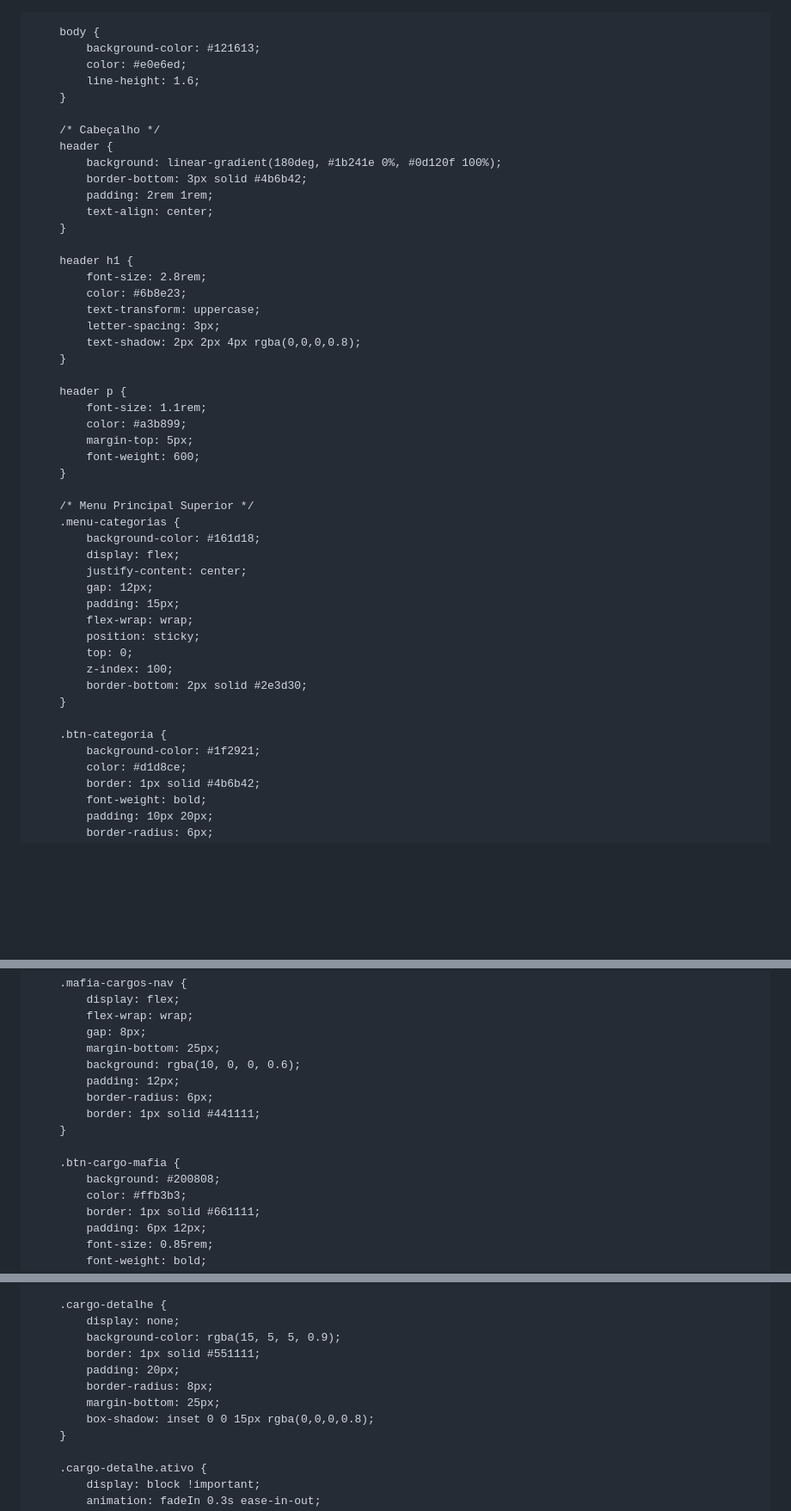
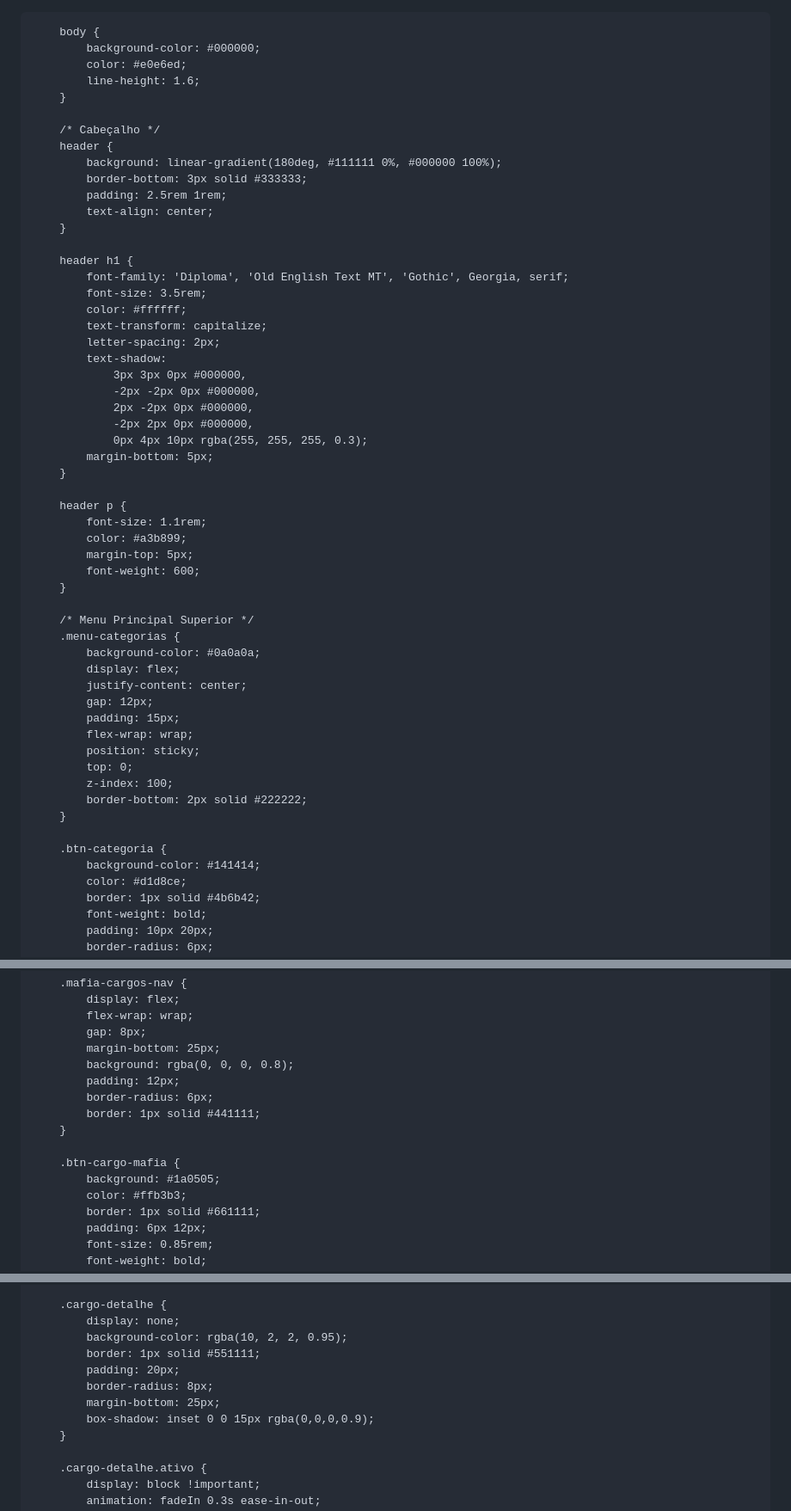
Before and after one commit to RogueTrooper1997/site-hmo, a Markdown page: README.md, 3 parts joined by grey strips. Shown at 86% size. GitHub-like rendering; blank space fills up the shorter version.

```diff
--- a/README.md
+++ b/README.md
@@ -13,25 +15,32 @@
         }
 
         body {
-            background-color: #121613;
+            background-color: #000000;
             color: #e0e6ed;
             line-height: 1.6;
         }
 
         /* Cabeçalho */
         header {
-            background: linear-gradient(180deg, #1b241e 0%, #0d120f 100%);
-            border-bottom: 3px solid #4b6b42;
-            padding: 2rem 1rem;
+            background: linear-gradient(180deg, #111111 0%, #000000 100%);
+            border-bottom: 3px solid #333333;
+            padding: 2.5rem 1rem;
             text-align: center;
         }
 
         header h1 {
-            font-size: 2.8rem;
-            color: #6b8e23;
-            text-transform: uppercase;
-            letter-spacing: 3px;
-            text-shadow: 2px 2px 4px rgba(0,0,0,0.8);
+            font-family: 'Diploma', 'Old English Text MT', 'Gothic', Georgia, serif;
+            font-size: 3.5rem;
+            color: #ffffff;
+            text-transform: capitalize;
+            letter-spacing: 2px;
+            text-shadow:
+                3px 3px 0px #000000,
+                -2px -2px 0px #000000,
+                2px -2px 0px #000000,
+                -2px 2px 0px #000000,
+                0px 4px 10px rgba(255, 255, 255, 0.3);
+            margin-bottom: 5px;
         }
 
         header p {
@@ -43,7 +52,7 @@
 
         /* Menu Principal Superior */
         .menu-categorias {
-            background-color: #161d18;
+            background-color: #0a0a0a;
             display: flex;
             justify-content: center;
             gap: 12px;
@@ -52,11 +61,11 @@
             position: sticky;
             top: 0;
             z-index: 100;
-            border-bottom: 2px solid #2e3d30;
+            border-bottom: 2px solid #222222;
         }
 
         .btn-categoria {
-            background-color: #1f2921;
+            background-color: #141414;
             color: #d1d8ce;
             border: 1px solid #4b6b42;
             font-weight: bold;
@@ -195,14 +203,14 @@
             flex-wrap: wrap;
             gap: 8px;
             margin-bottom: 25px;
-            background: rgba(10, 0, 0, 0.6);
+            background: rgba(0, 0, 0, 0.8);
             padding: 12px;
             border-radius: 6px;
             border: 1px solid #441111;
         }
 
         .btn-cargo-mafia {
-            background: #200808;
+            background: #1a0505;
             color: #ffb3b3;
             border: 1px solid #661111;
             padding: 6px 12px;
@@ -222,12 +230,12 @@
 
         .cargo-detalhe {
             display: none;
-            background-color: rgba(15, 5, 5, 0.9);
+            background-color: rgba(10, 2, 2, 0.95);
             border: 1px solid #551111;
             padding: 20px;
             border-radius: 8px;
             margin-bottom: 25px;
-            box-shadow: inset 0 0 15px rgba(0,0,0,0.8);
+            box-shadow: inset 0 0 15px rgba(0,0,0,0.9);
         }
 
         .cargo-detalhe.ativo {
```
Also changed, not shown: other parts of README.md (+37 -38 lines).
